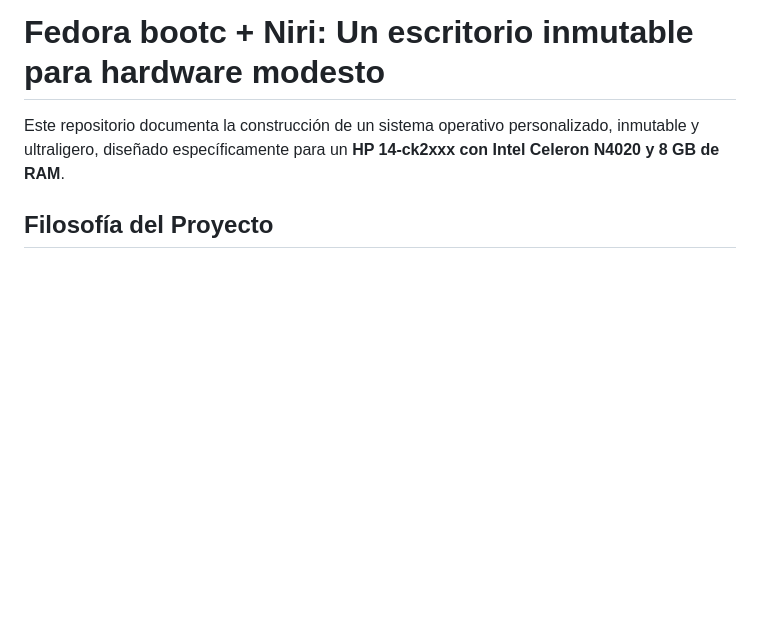
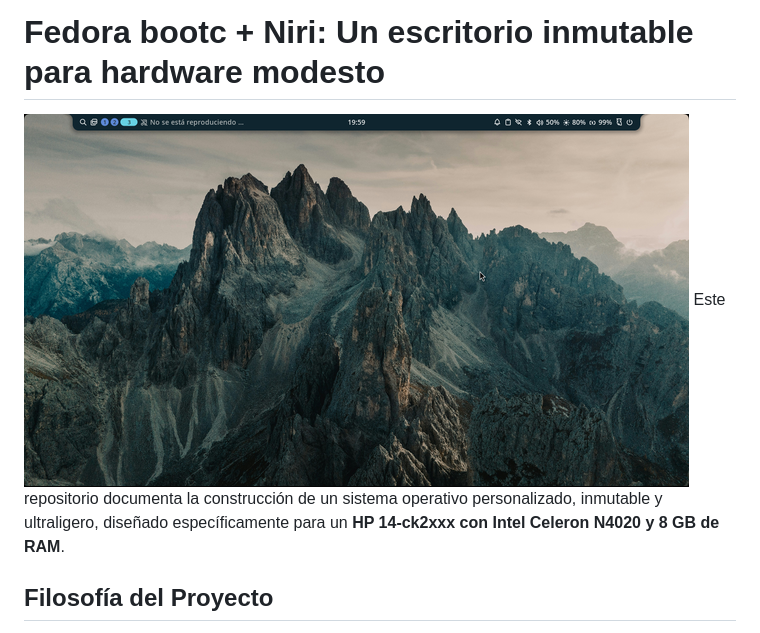
Before and after one commit to PeyZzz06/Fedora-Niri-immutable-desktop, a Markdown page: README.md, the part around the change. GitHub-like rendering; pictures changed too: NiriPreview-Desktop.png (added); blank space fills up the shorter version.

Commit message:
Añadida nueva captura de pantalla limpia al README

```diff
--- a/README.md
+++ b/README.md
@@ -1,4 +1,5 @@
 # Fedora bootc + Niri: Un escritorio inmutable para hardware modesto
+![Vista previa de mi escritorio en Niri](NiriPreview-Desktop.png)
 Este repositorio documenta la construcción de un sistema operativo personalizado, inmutable y ultraligero, diseñado específicamente para un **HP 14-ck2xxx con Intel Celeron N4020 y 8 GB de RAM**.
 
 ## Filosofía del Proyecto
```
